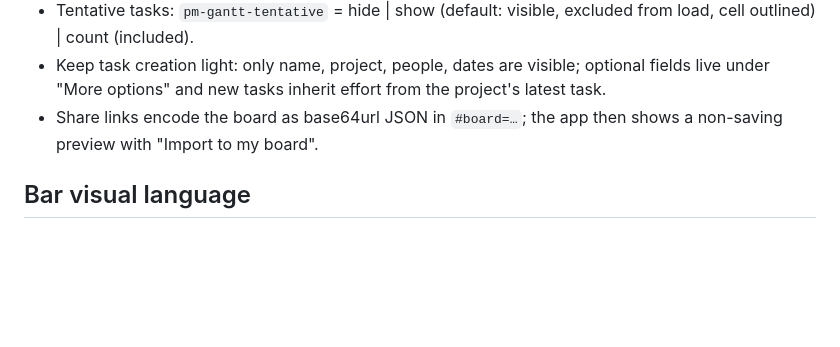
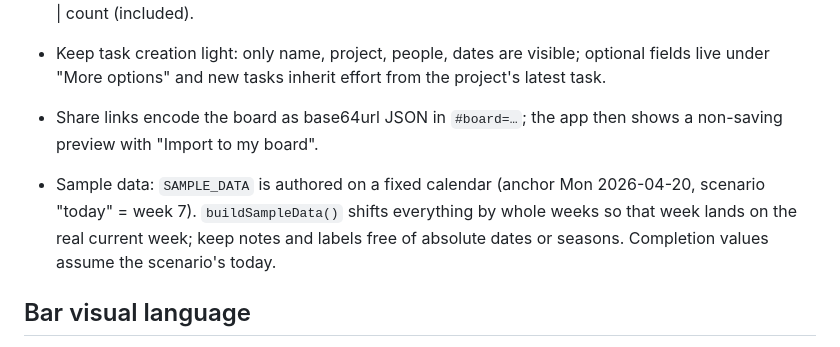
Before and after one commit to danilomagro/gantt-heatmap, a Markdown page: CLAUDE.md, the part around the change. GitHub-like rendering; blank space fills up the shorter version.

```diff
--- a/CLAUDE.md
+++ b/CLAUDE.md
@@ -39,6 +39,8 @@ Board data under key `pm-gantt-v2`:
 - Keep task creation light: only name, project, people, dates are visible; optional fields live under "More options" and new tasks inherit effort from the project's latest task.
 - Share links encode the board as base64url JSON in `#board=…`; the app then shows a non-saving preview with "Import to my board".
 
+- Sample data: `SAMPLE_DATA` is authored on a fixed calendar (anchor Mon 2026-04-20, scenario "today" = week 7). `buildSampleData()` shifts everything by whole weeks so that week lands on the real current week; keep notes and labels free of absolute dates or seasons. Completion values assume the scenario's today.
+
 ## Bar visual language
 
 Solid bar = committed work; light tinted slimmer bar (`LIGHT_BELOW` 50 %) = background duty; diagonal stripes + dashed outline = tentative; grey hatch over the timeline = time off; thin dashed line under the bars = milestone (today is the only solid red line). Keep new states distinguishable from these.
```
Also changed, not shown: README.md (+2 -1 lines), preview.png, 1 other file.
